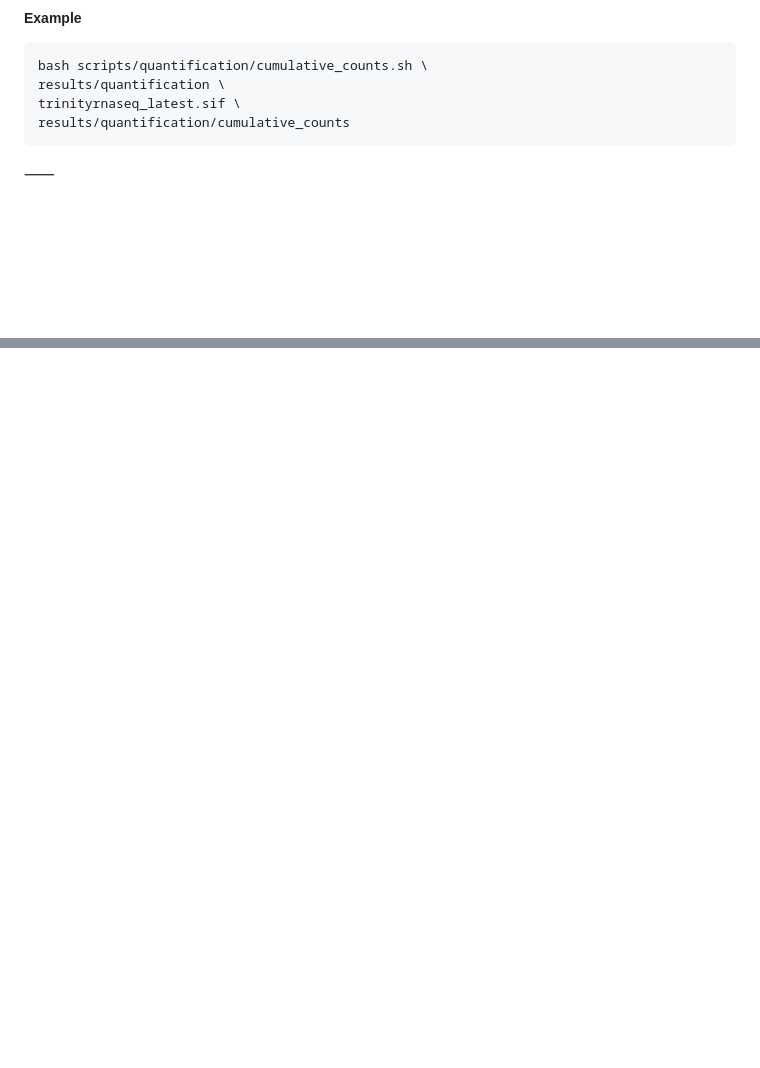
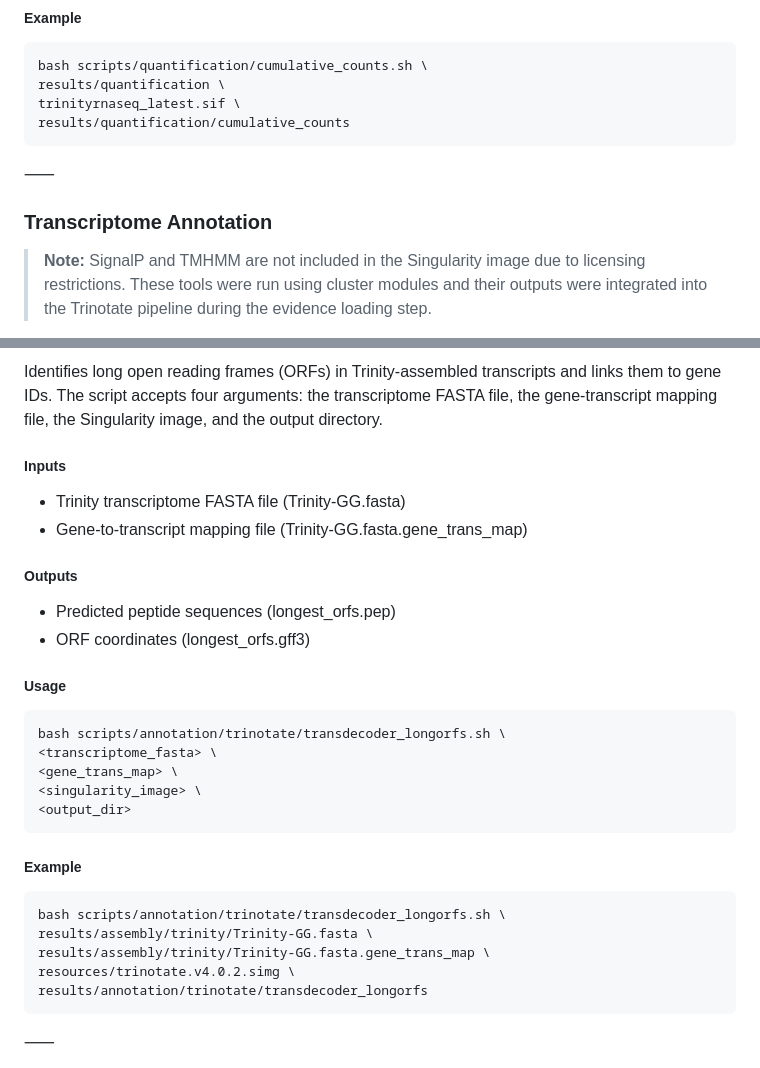
Before and after one commit to CarlotaMG/corkwing_wrasse, a Markdown page: chapter1_rnaseq/README.md, 2 parts joined by grey strips. Drawn GitHub-style; blank space fills up the shorter version.

````diff
--- a/chapter1_rnaseq/README.md
+++ b/chapter1_rnaseq/README.md
@@ -409,5 +409,7 @@ results/quantification/cumulative_counts
 
 ⸺
 
+### Transcriptome Annotation
 
+> **Note:** SignalP and TMHMM are not included in the Singularity image due to licensing restrictions. These tools were run using cluster modules and their outputs were integrated into the Trinotate pipeline during the evidence loading step.
 
@@ -414,3 +417,27 @@ results/quantification/cumulative_counts
 
+Identifies long open reading frames (ORFs) in Trinity-assembled transcripts and links them to gene IDs. The script accepts four arguments: the transcriptome FASTA file, the gene-transcript mapping file, the Singularity image, and the output directory.
+##### Inputs
+- Trinity transcriptome FASTA file (Trinity-GG.fasta)
+- Gene-to-transcript mapping file (Trinity-GG.fasta.gene_trans_map)
+##### Outputs
+- Predicted peptide sequences (longest_orfs.pep)
+- ORF coordinates (longest_orfs.gff3)
+##### Usage
+```bash
+bash scripts/annotation/trinotate/transdecoder_longorfs.sh \
+<transcriptome_fasta> \
+<gene_trans_map> \
+<singularity_image> \
+<output_dir>
+```
+##### Example
+```bash
+bash scripts/annotation/trinotate/transdecoder_longorfs.sh \
+results/assembly/trinity/Trinity-GG.fasta \
+results/assembly/trinity/Trinity-GG.fasta.gene_trans_map \
+resources/trinotate.v4.0.2.simg \
+results/annotation/trinotate/transdecoder_longorfs
+```
 
+⸺
 
````
Also changed, not shown: other parts of chapter1_rnaseq/README.md (+56 -0 lines).
